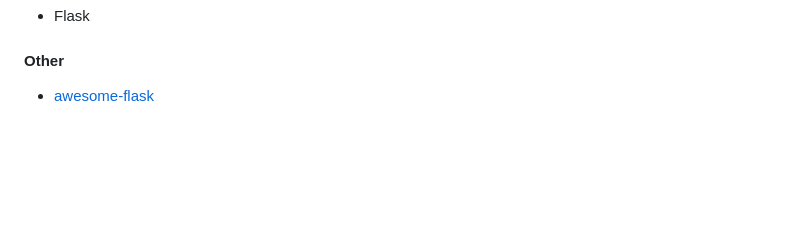
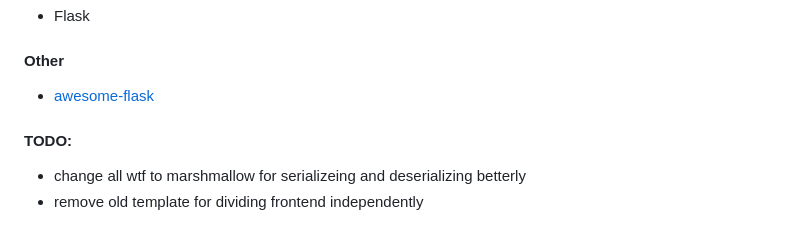
Before and after one commit to alick97/my-web, a Markdown page: x-zero/README.md, the part around the change. Rendered like a GitHub page; blank space fills up the shorter version.

Commit message:
web: add todo list

```diff
--- a/x-zero/README.md
+++ b/x-zero/README.md
@@ -189,3 +189,7 @@ poetry install
 
 #### Other
 - [awesome-flask](https://github.com/humiaozuzu/awesome-flask)
+
+#### TODO:
+- change all wtf to marshmallow for serializeing and deserializing betterly
+- remove old template for dividing frontend independently
```
